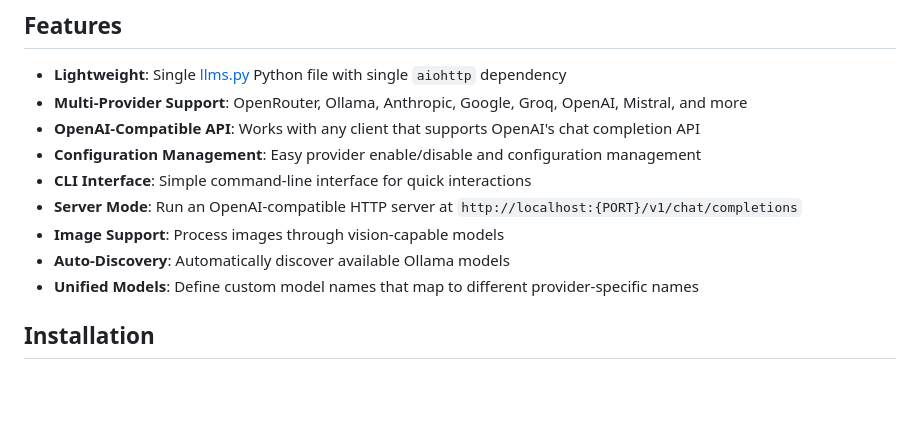
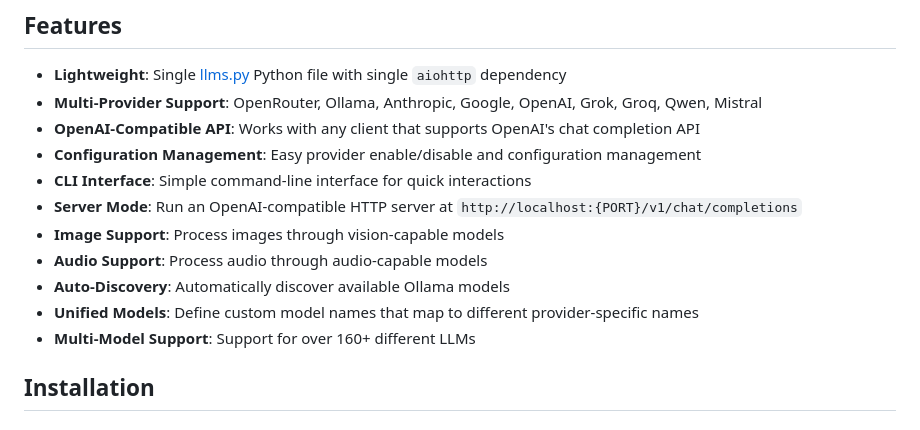
Before and after one commit to ServiceStack/llms, a Markdown page: README.md, the part around one of its changes. Rendered like a GitHub page; blank space fills up the shorter version.

```diff
--- a/README.md
+++ b/README.md
@@ -11,14 +11,16 @@ Configure additional providers and models in [llms.json](llms.json)
 ## Features
 
 - **Lightweight**: Single [llms.py](llms.py) Python file with single `aiohttp` dependency
-- **Multi-Provider Support**: OpenRouter, Ollama, Anthropic, Google, Groq, OpenAI, Mistral, and more
+- **Multi-Provider Support**: OpenRouter, Ollama, Anthropic, Google, OpenAI, Grok, Groq, Qwen, Mistral
 - **OpenAI-Compatible API**: Works with any client that supports OpenAI's chat completion API
 - **Configuration Management**: Easy provider enable/disable and configuration management
 - **CLI Interface**: Simple command-line interface for quick interactions
 - **Server Mode**: Run an OpenAI-compatible HTTP server at `http://localhost:{PORT}/v1/chat/completions`
 - **Image Support**: Process images through vision-capable models
+- **Audio Support**: Process audio through audio-capable models
 - **Auto-Discovery**: Automatically discover available Ollama models
 - **Unified Models**: Define custom model names that map to different provider-specific names
+- **Multi-Model Support**: Support for over 160+ different LLMs
 
 ## Installation
 
```
Also changed, not shown: other parts of README.md (+68 -0 lines).
